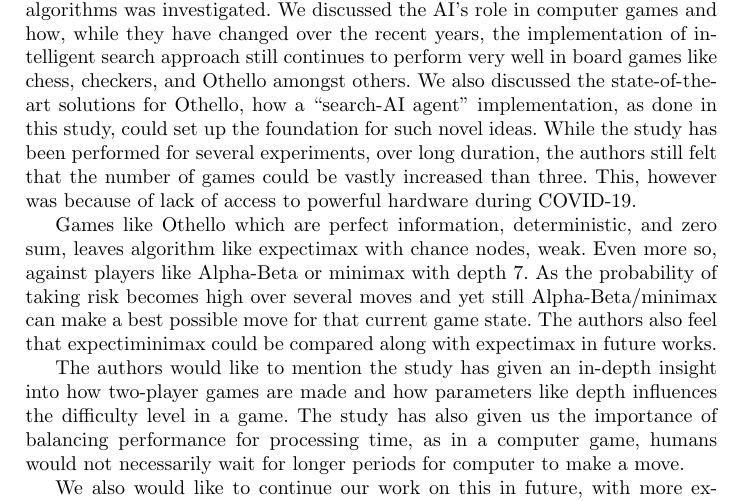
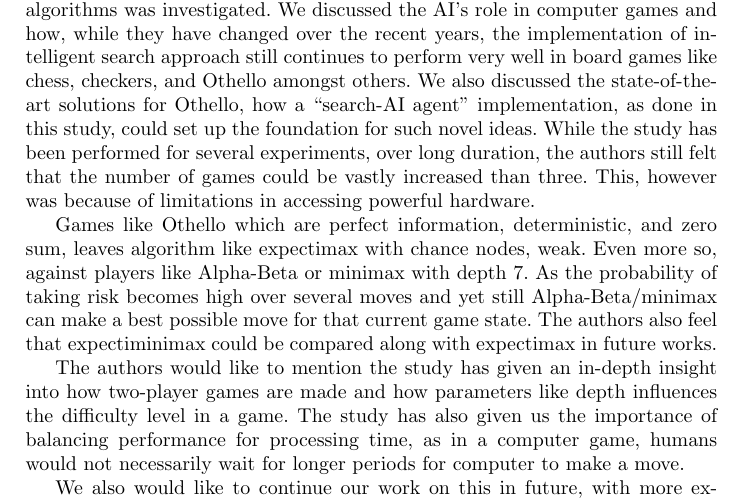
Before and after one commit to stmunees/artificial-intelligence, a LaTeX thesis (report/ai-latex/author.tex): part of page 9 of 10, cut so that both start at the same text. Compiled offline with pdfLaTeX.

Commit message:
last_minute_changes_and_polising_02

```diff
--- a/report/ai-latex/author.tex
+++ b/report/ai-latex/author.tex
@@ -205,7 +205,7 @@ We also see the stacked-bar plot in Figure \ref{2}, comparing the log of time ta
 \section{Conclusion}\label{5}
 
 In this study, the evaluation of two-player game, Othello by different AI agents/ algorithms was investigated. We discussed the AI's role in computer games and how, while they have changed over the recent years, the implementation of intelligent search approach still continues to perform very well in board games like chess, checkers, and Othello amongst others. We also discussed the state-of-the-art solutions for Othello, how a “search-AI agent” implementation, as done in this study, could set up the foundation for such novel ideas.
-While the study has been performed for several experiments, over long duration, the authors still felt that the number of games could be vastly increased than three. This, however was because of lack of access to powerful hardware during COVID-19.
+While the study has been performed for several experiments, over long duration, the authors still felt that the number of games could be vastly increased than three. This, however was because of limitations in accessing powerful hardware.
 
 Games like Othello which are perfect information, deterministic, and zero sum, leaves algorithm like expectimax with chance nodes, weak. Even more so, against players like Alpha-Beta or minimax with depth 7. As the probability of taking risk becomes high over several moves and yet still Alpha-Beta/minimax can make a best possible move for that current game state. The authors also feel that expectiminimax could be compared along with expectimax in future works.
 
```
